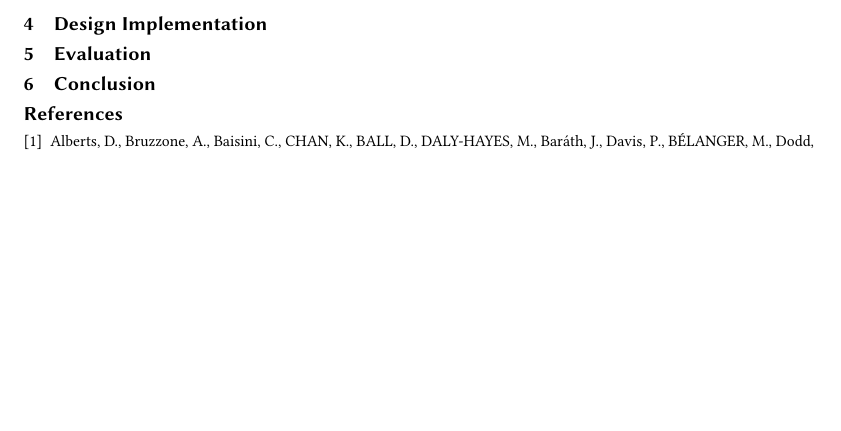
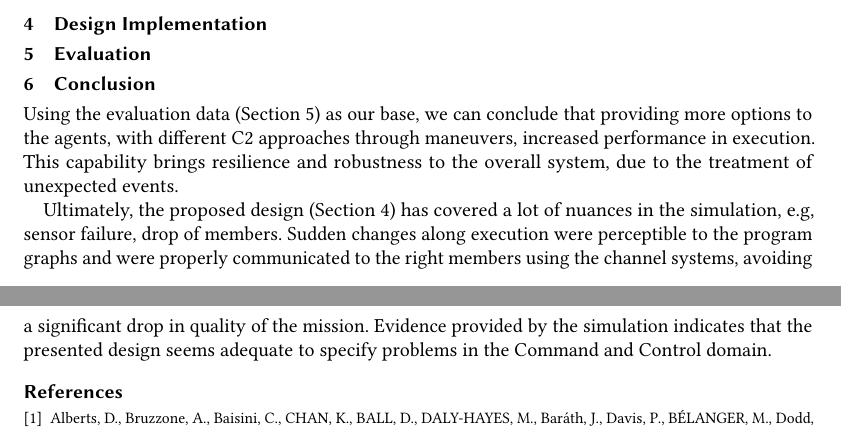
Before and after one commit to EduardoLR10/Analysis-of-Command-and-Control-Strategy-Through-the-Interaction-of-Software-Components, a LaTeX paper (scp/main.tex, which reads content/conclusion.tex): part of page 4 of 5 before the commit and two parts of pages 4 and 5 of 5 after it, the two joined at a grey line, cut so that both start at the same text, the shorter picture padded with empty space. Compiled offline with pdfLaTeX; a missing bibliography style is replaced by a similar one.

Commit message:
Added Conclusion baseline

```diff
--- a/content/conclusion.tex
+++ b/content/conclusion.tex
@@ -1,2 +1,6 @@
 \section{Conclusion}
 \label{sec:conclusion}
+
+Using the evaluation data (Section \ref{sec:evaluation}) as our base, we can conclude that providing more options to the agents, with different C2 approaches through maneuvers, increased performance in execution. This capability brings resilience and robustness to the overall system, due to the treatment of unexpected events.
+
+Ultimately, the proposed design (Section \ref{sec:design}) has covered a lot of nuances in the simulation, e.g, sensor failure, drop of members. Sudden changes along execution were perceptible to the program graphs and were properly communicated to the right members using the channel systems, avoiding a significant drop in quality of the mission. Evidence provided by the simulation indicates that the presented design seems adequate to specify problems in the Command and Control domain.
```
